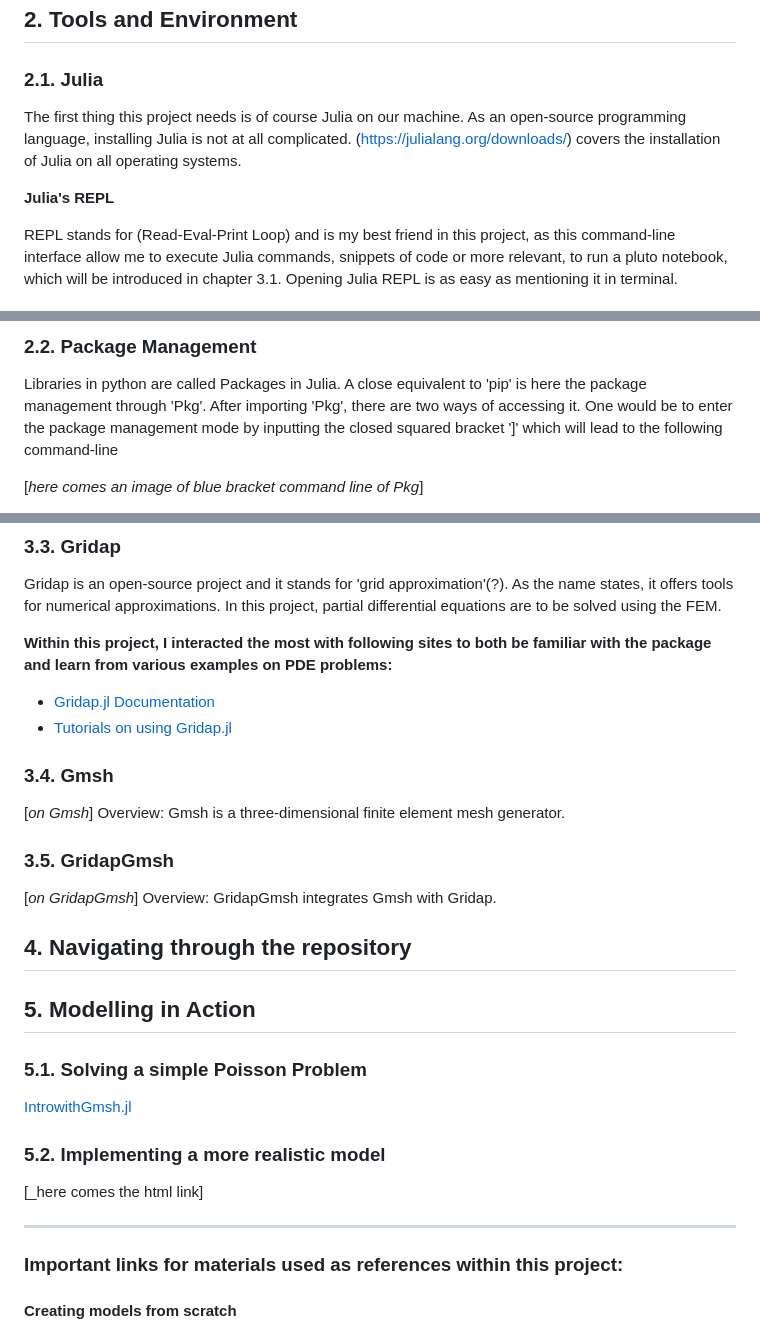
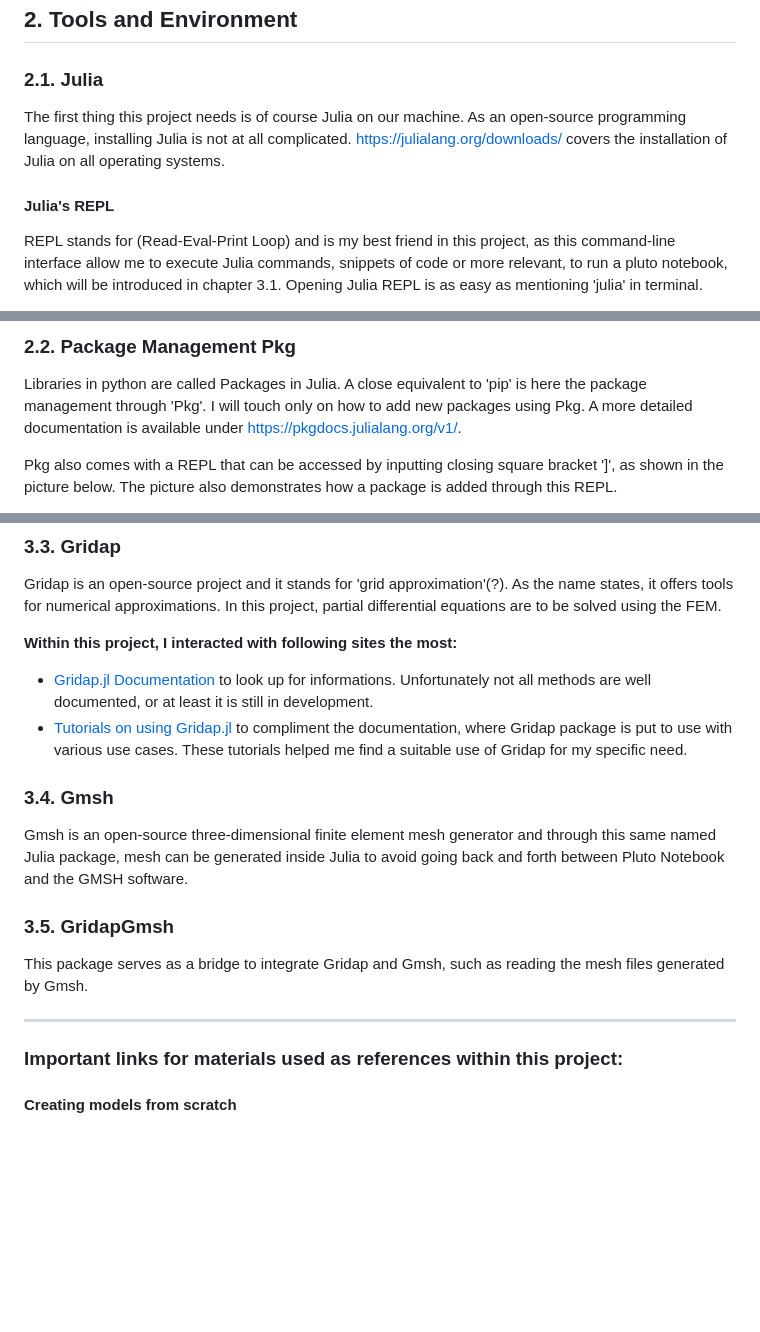
Before and after one commit to filzahfiantama/FEMJuliawithGridap, a Markdown page: README.md, 3 parts joined by grey strips. Drawn GitHub-style; blank space fills up the shorter version.

Commit message:
draft almost final README.md

```diff
--- a/README.md
+++ b/README.md
@@ -19,9 +23,9 @@ As an alternative for python, Julia was mentioned to have a similarly easy to un
 
 ### 2.1. Julia
 
-The first thing this project needs is of course Julia on our machine. As an open-source programming language, installing Julia is not at all complicated. (https://julialang.org/downloads/) covers the installation of Julia on all operating systems.
+The first thing this project needs is of course Julia on our machine. As an open-source programming language, installing Julia is not at all complicated. https://julialang.org/downloads/ covers the installation of Julia on all operating systems.
 
-**Julia's REPL**
+#### Julia's REPL
 
-REPL stands for (Read-Eval-Print Loop) and is my best friend in this project, as this command-line interface allow me to execute Julia commands, snippets of code or more relevant, to run a pluto notebook, which will be introduced in chapter 3.1. Opening Julia REPL is as easy as mentioning it in terminal.
+REPL stands for (Read-Eval-Print Loop) and is my best friend in this project, as this command-line interface allow me to execute Julia commands, snippets of code or more relevant, to run a pluto notebook, which will be introduced in chapter 3.1. Opening Julia REPL is as easy as mentioning 'julia' in terminal.
 
@@ -29,7 +33,7 @@ REPL stands for (Read-Eval-Print Loop) and is my best friend in this project, as
 
-### 2.2. Package Management
+### 2.2. Package Management Pkg
 
-Libraries in python are called Packages in Julia. A close equivalent to 'pip' is here the package management through 'Pkg'. After importing 'Pkg', there are two ways of accessing it. One would be to enter the package management mode by inputting the closed squared bracket ']' which will lead to the following command-line
+Libraries in python are called Packages in Julia. A close equivalent to 'pip' is here the package management through 'Pkg'. I will touch only on how to add new packages using Pkg. A more detailed documentation is available under https://pkgdocs.julialang.org/v1/.
 
-[_here comes an image of blue bracket command line of Pkg_]
+Pkg also comes with a REPL that can be accessed by inputting closing square bracket ']', as shown in the picture below. The picture also demonstrates how a package is added through this REPL.
 
@@ -53,35 +58,22 @@ PlutoUI adds interactive UI elements to Pluto notebooks. Most common usage is to
 
 Gridap is an open-source project and it stands for 'grid approximation'(?). As the name states, it offers tools for numerical approximations. In this project, partial differential equations are to be solved using the FEM.
 
-**Within this project, I interacted the most with following sites to both be familiar with the package and learn from various examples on PDE problems:**
-- [Gridap.jl Documentation](https://gridap.github.io/Gridap.jl/stable/)
-- [Tutorials on using Gridap.jl](https://gridap.github.io/Tutorials/dev/#Introduction-1)
+**Within this project, I interacted with following sites the most:**
+- [Gridap.jl Documentation](https://gridap.github.io/Gridap.jl/stable/) to look up for informations. Unfortunately not all methods are well documented, or at least it is still in development.
+- [Tutorials on using Gridap.jl](https://gridap.github.io/Tutorials/dev/#Introduction-1) to compliment the documentation, where Gridap package is put to use with various use cases. These tutorials helped me find a suitable use of Gridap for my specific need.
 
 ### 3.4. Gmsh
 
-[_on Gmsh_]
-Overview: Gmsh is a three-dimensional finite element mesh generator.
+Gmsh is an open-source three-dimensional finite element mesh generator and through this same named Julia package, mesh can be generated inside Julia to avoid going back and forth between Pluto Notebook and the GMSH software.
 
 ### 3.5. GridapGmsh
 
-[_on GridapGmsh_]
-Overview: GridapGmsh integrates Gmsh with Gridap.
+This package serves as a bridge to integrate Gridap and Gmsh, such as reading the mesh files generated by Gmsh.
 
-## 4. Navigating through the repository
 
-## 5. Modelling in Action
-
-### 5.1. Solving a simple Poisson Problem
-
-[IntrowithGmsh.jl](https://filzahfiantama.github.io/FEMJuliawithGridap/IntrowithGmsh.html)
-
-### 5.2. Implementing a more realistic model
-
-[_here comes the html link]
 
 
 __________________________________________________________________________________________________________________
-
 ### Important links for materials used as references within this project:
 
 #### Creating models from scratch
```
Also changed, not shown: other parts of README.md (+10 -9 lines).
